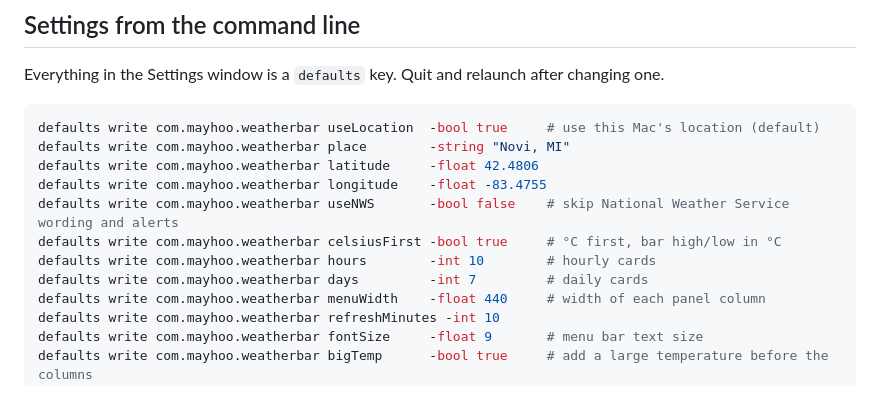
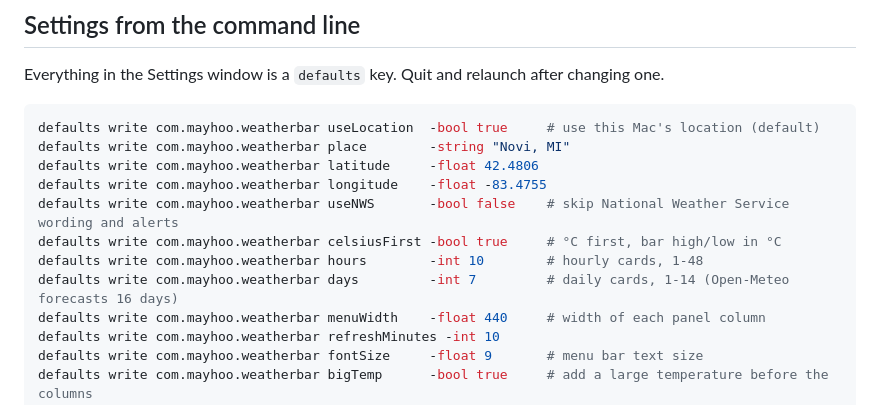
Before and after one commit to duanemay/weatherbar, a Markdown page: DEVELOPMENT.md, the part around the change. Rendered like a GitHub page.

```diff
--- a/DEVELOPMENT.md
+++ b/DEVELOPMENT.md
@@ -51,8 +51,8 @@ defaults write com.mayhoo.weatherbar latitude     -float 42.4806
 defaults write com.mayhoo.weatherbar longitude    -float -83.4755
 defaults write com.mayhoo.weatherbar useNWS       -bool false    # skip National Weather Service wording and alerts
 defaults write com.mayhoo.weatherbar celsiusFirst -bool true     # °C first, bar high/low in °C
-defaults write com.mayhoo.weatherbar hours        -int 10        # hourly cards
-defaults write com.mayhoo.weatherbar days         -int 7         # daily cards
+defaults write com.mayhoo.weatherbar hours        -int 10        # hourly cards, 1-48
+defaults write com.mayhoo.weatherbar days         -int 7         # daily cards, 1-14 (Open-Meteo forecasts 16 days)
 defaults write com.mayhoo.weatherbar menuWidth    -float 440     # width of each panel column
 defaults write com.mayhoo.weatherbar refreshMinutes -int 10
 defaults write com.mayhoo.weatherbar fontSize     -float 9       # menu bar text size
```
Also changed, not shown: README.md (+6 -4 lines), docs/settings.png, 2 other files.
